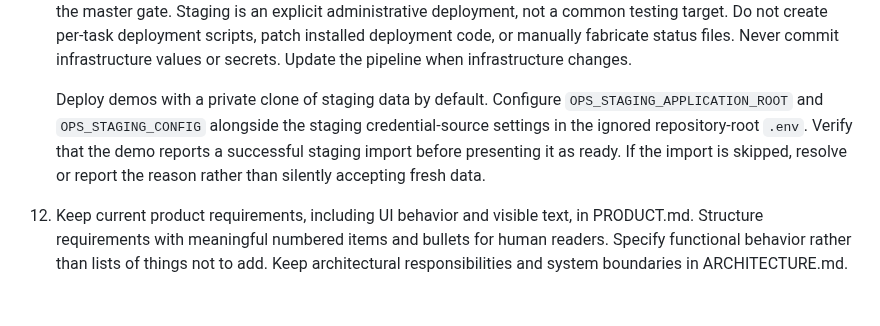
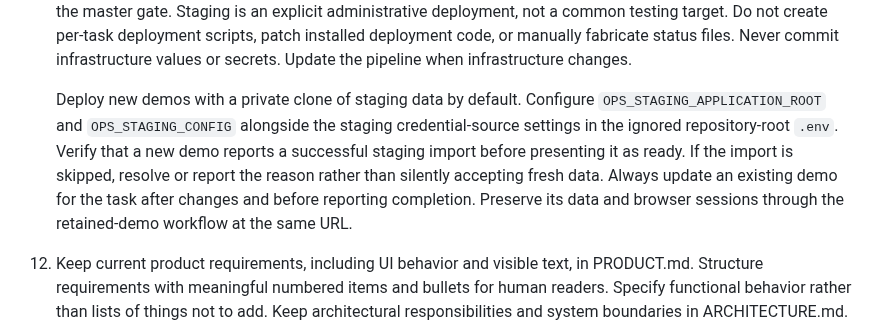
Before and after one commit to klntsky/slopgrid, a Markdown page: AGENTS.md, the part around the change. GitHub-like rendering; blank space fills up the shorter version.

Commit message:
Require updating existing demos after changes

```diff
--- a/AGENTS.md
+++ b/AGENTS.md
@@ -22,10 +22,12 @@
 
 11. Keep deployment implementation in `ops/` and use its single `ops/deploy.sh` command. Run `validate [REV]` for isolated committed candidates without deploying a shared runtime. Invoke it from the candidate application worktree to select that worktree's HEAD by default. Production remains a single runtime, and its resolved revision must equal the authoritative remote `master` tip; historical master commits and divergent feature commits are not publishable. The pipeline checks this before upload and again remotely before production changes, including when tests are explicitly skipped. Configure `OPS_MASTER_REPOSITORY` and all infrastructure values in the ignored repository-root `.env`, and provide Git read access on both initiating and remote hosts. The command owns builds, isolated validation, mode selection, promotion, and final status. Production runs full isolated validation unless explicitly skipped after the complete candidate suites pass; `production --skip-tests` does not bypass the master gate. Staging is an explicit administrative deployment, not a common testing target. Do not create per-task deployment scripts, patch installed deployment code, or manually fabricate status files. Never commit infrastructure values or secrets. Update the pipeline when infrastructure changes.
 
-    Deploy demos with a private clone of staging data by default.
+    Deploy new demos with a private clone of staging data by default.
     Configure `OPS_STAGING_APPLICATION_ROOT` and `OPS_STAGING_CONFIG` alongside the staging credential-source settings in the ignored repository-root `.env`.
-    Verify that the demo reports a successful staging import before presenting it as ready.
+    Verify that a new demo reports a successful staging import before presenting it as ready.
     If the import is skipped, resolve or report the reason rather than silently accepting fresh data.
+    Always update an existing demo for the task after changes and before reporting completion.
+    Preserve its data and browser sessions through the retained-demo workflow at the same URL.
 
 12. Keep current product requirements, including UI behavior and visible text, in PRODUCT.md. Structure requirements with meaningful numbered items and bullets for human readers. Specify functional behavior rather than lists of things not to add. Keep architectural responsibilities and system boundaries in ARCHITECTURE.md. Implementation details belong in the code and do not need documentation; remove them from product requirements without moving them to another document. DEVELOPMENT.md is the operational guide for developers: setup, configuration, local execution, build and test commands, credentials, debugging, and deployment operations. Keep test scenarios and coverage descriptions in test source rather than Markdown. Keep agent instructions and workflow rules in AGENTS.md, and keep README.md within the introduction scope defined above. Do not duplicate product requirements in ARCHITECTURE.md or DEVELOPMENT.md; link to PRODUCT.md where context is needed. Update the appropriate document when a requirement changes, and remove superseded requirements and their references.
 
```
